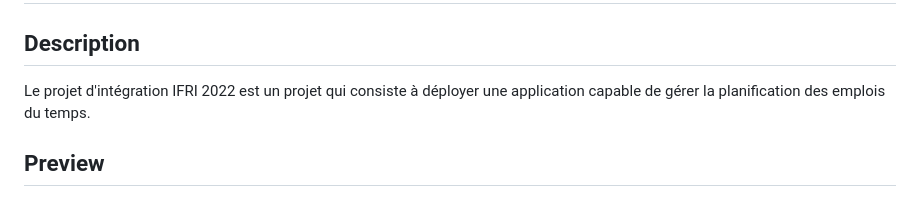
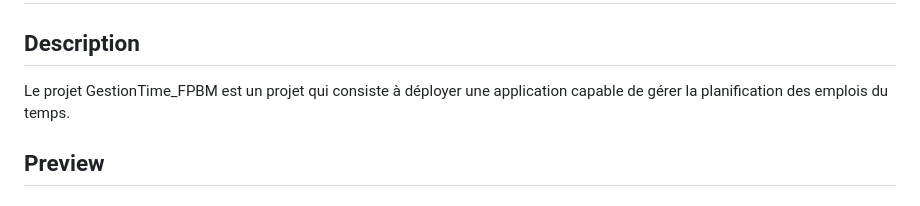
Before and after one commit to A-benhabibe/GestionTime_FPBM, a Markdown page: README.md, the part around the change. GitHub-like rendering.

```diff
--- a/README.md
+++ b/README.md
@@ -2,7 +2,7 @@
 
 ## Description
 
-Le projet d'intégration IFRI 2022 est un projet qui consiste à déployer une application capable de gérer la planification des emplois du temps.
+Le projet GestionTime_FPBM  est un projet qui consiste à déployer une application capable de gérer la planification des emplois du temps.
 
 ## Preview
 
```
